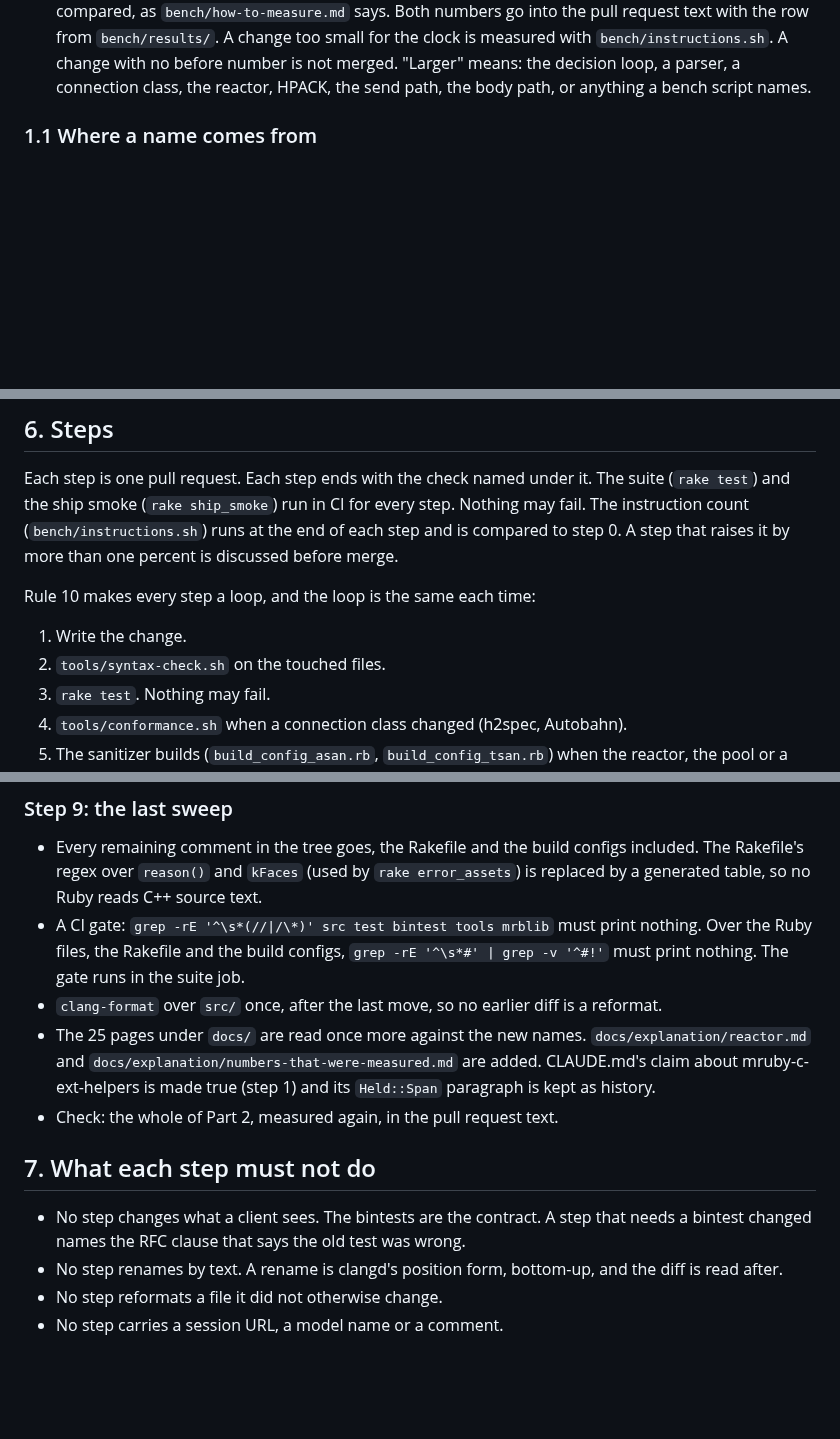
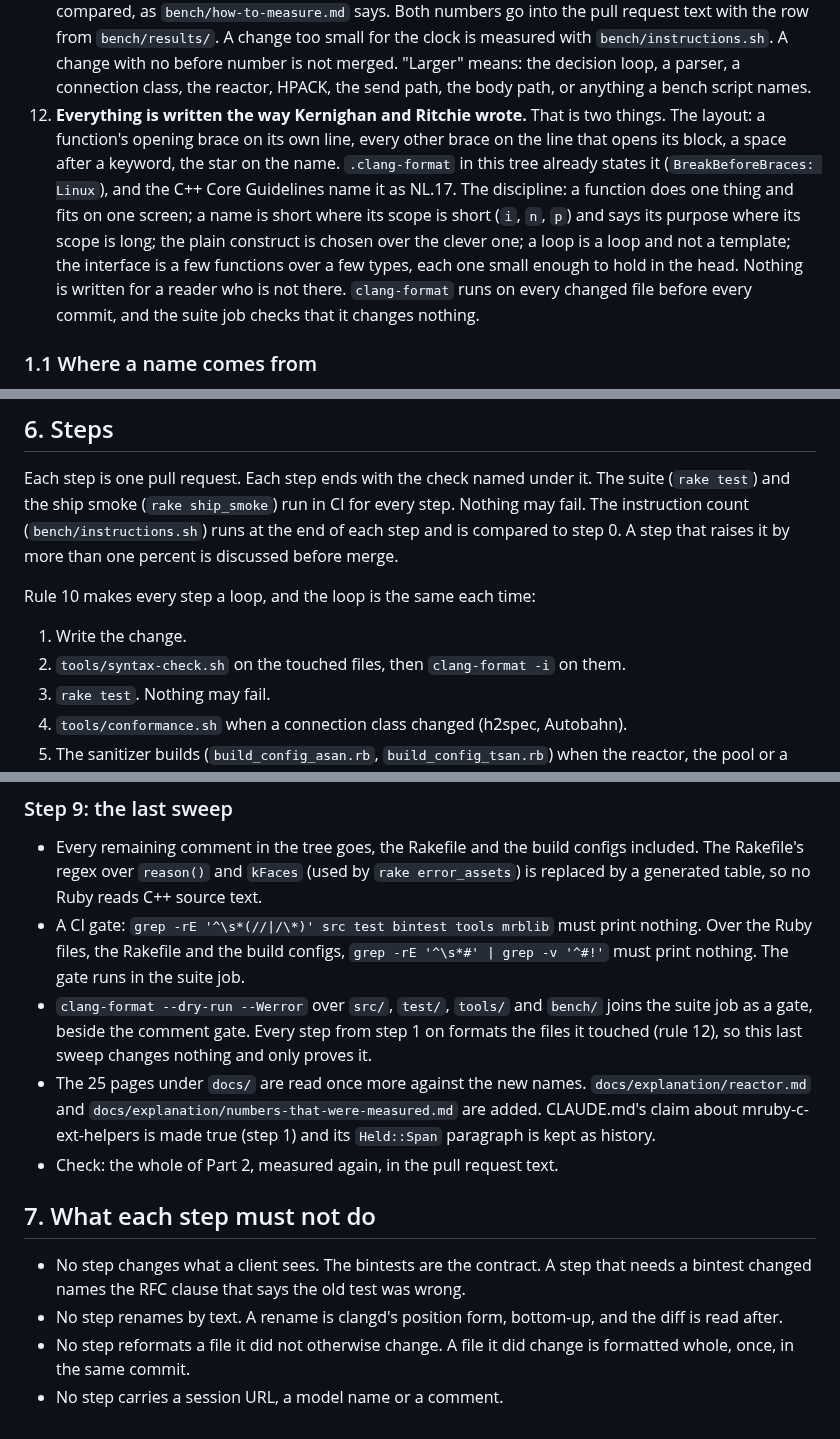
Before and after one commit to Asmod4n/webmachine-mruby, a Markdown page: cleanup-plan.md, 3 parts joined by grey strips. Drawn GitHub-style; blank space fills up the shorter version.

Commit message:
Rule 12: layout and discipline as Kernighan and Ritchie wrote
The layout is what .clang-format already states, and clang-format
runs on every changed file before every commit and as a gate in the
suite job. The discipline is the book's: a function does one thing
and fits on one screen, a name is as long as its scope, the plain
construct wins.

```diff
--- a/cleanup-plan.md
+++ b/cleanup-plan.md
@@ -79,6 +79,20 @@ These rules add to CLAUDE.md. Where they meet, the stricter one holds.
     number is not merged. "Larger" means: the decision loop, a parser, a
     connection class, the reactor, HPACK, the send path, the body
     path, or anything a bench script names.
+12. **Everything is written the way Kernighan and Ritchie wrote.** That
+    is two things. The layout: a function's opening brace on its own
+    line, every other brace on the line that opens its block, a space
+    after a keyword, the star on the name. `.clang-format` in this tree
+    already states it (`BreakBeforeBraces: Linux`), and the C++ Core
+    Guidelines name it as NL.17. The discipline: a function does one
+    thing and fits on one screen; a name is short where its scope is
+    short (`i`, `n`, `p`) and says its purpose where its scope is long;
+    the plain construct is chosen over the clever one; a loop is a
+    loop and not a template; the interface is a few functions over a
+    few types, each one small enough to hold in the head. Nothing is
+    written for a reader who is not there. `clang-format` runs on every
+    changed file before every commit, and the suite job checks that it
+    changes nothing.
 
 ### 1.1 Where a name comes from
 
@@ -920,7 +934,8 @@ one percent is discussed before merge.
 Rule 10 makes every step a loop, and the loop is the same each time:
 
 1. Write the change.
-2. `tools/syntax-check.sh` on the touched files.
+2. `tools/syntax-check.sh` on the touched files, then
+   `clang-format -i` on them.
 3. `rake test`. Nothing may fail.
 4. `tools/conformance.sh` when a connection class changed (h2spec,
    Autobahn).
@@ -1093,8 +1108,10 @@ run in CI or on the author's machine, not here.
   must print nothing. Over the Ruby files, the Rakefile and the build
   configs, `grep -rE '^\s*#' | grep -v '^#!'` must print nothing. The
   gate runs in the suite job.
-- `clang-format` over `src/` once, after the last move, so no earlier
-  diff is a reformat.
+- `clang-format --dry-run --Werror` over `src/`, `test/`, `tools/` and
+  `bench/` joins the suite job as a gate, beside the comment gate.
+  Every step from step 1 on formats the files it touched (rule 12), so
+  this last sweep changes nothing and only proves it.
 - The 25 pages under `docs/` are read once more against the new
   names. `docs/explanation/reactor.md` and
   `docs/explanation/numbers-that-were-measured.md` are added.
@@ -1110,5 +1127,6 @@ run in CI or on the author's machine, not here.
   the old test was wrong.
 - No step renames by text. A rename is clangd's position form,
   bottom-up, and the diff is read after.
-- No step reformats a file it did not otherwise change.
+- No step reformats a file it did not otherwise change. A file it did
+  change is formatted whole, once, in the same commit.
 - No step carries a session URL, a model name or a comment.
```
